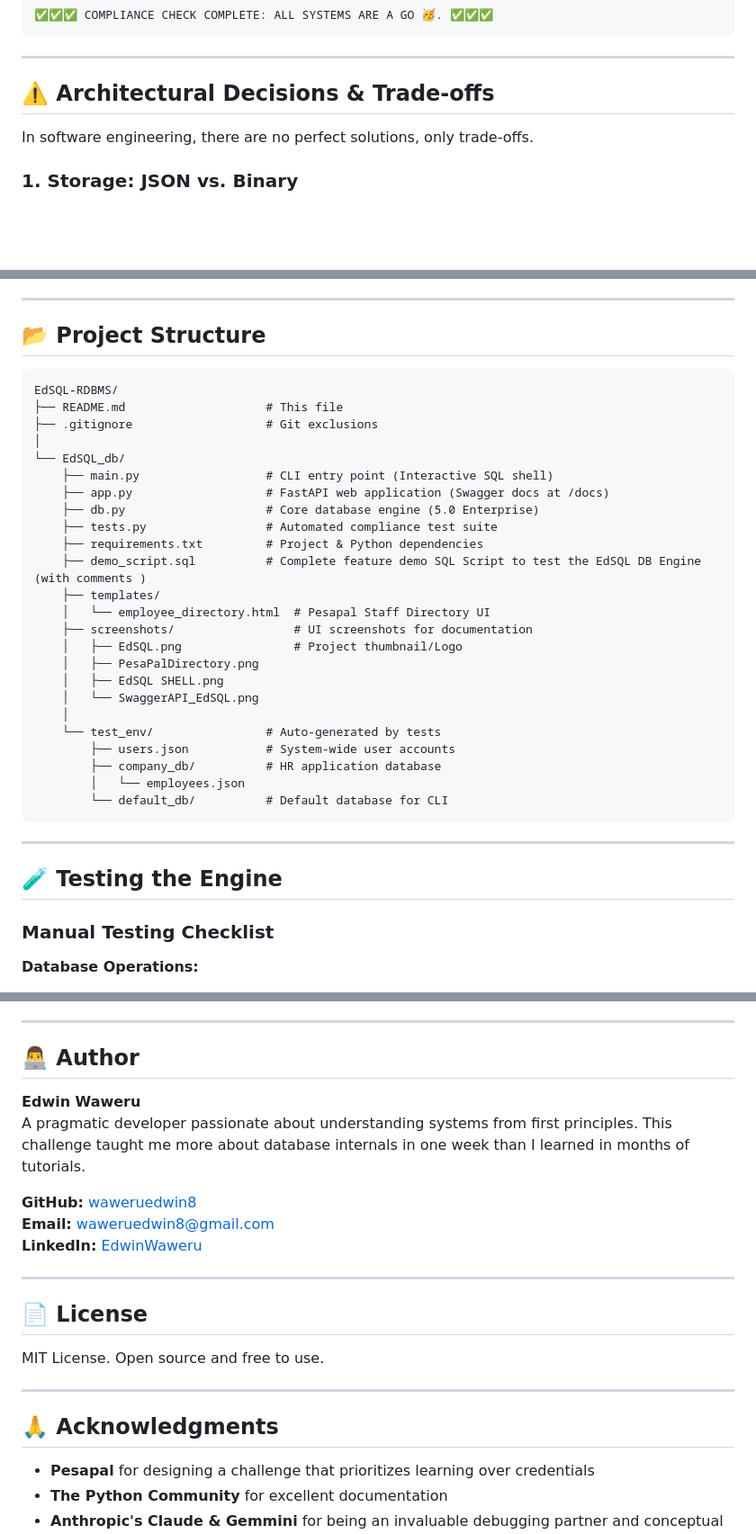
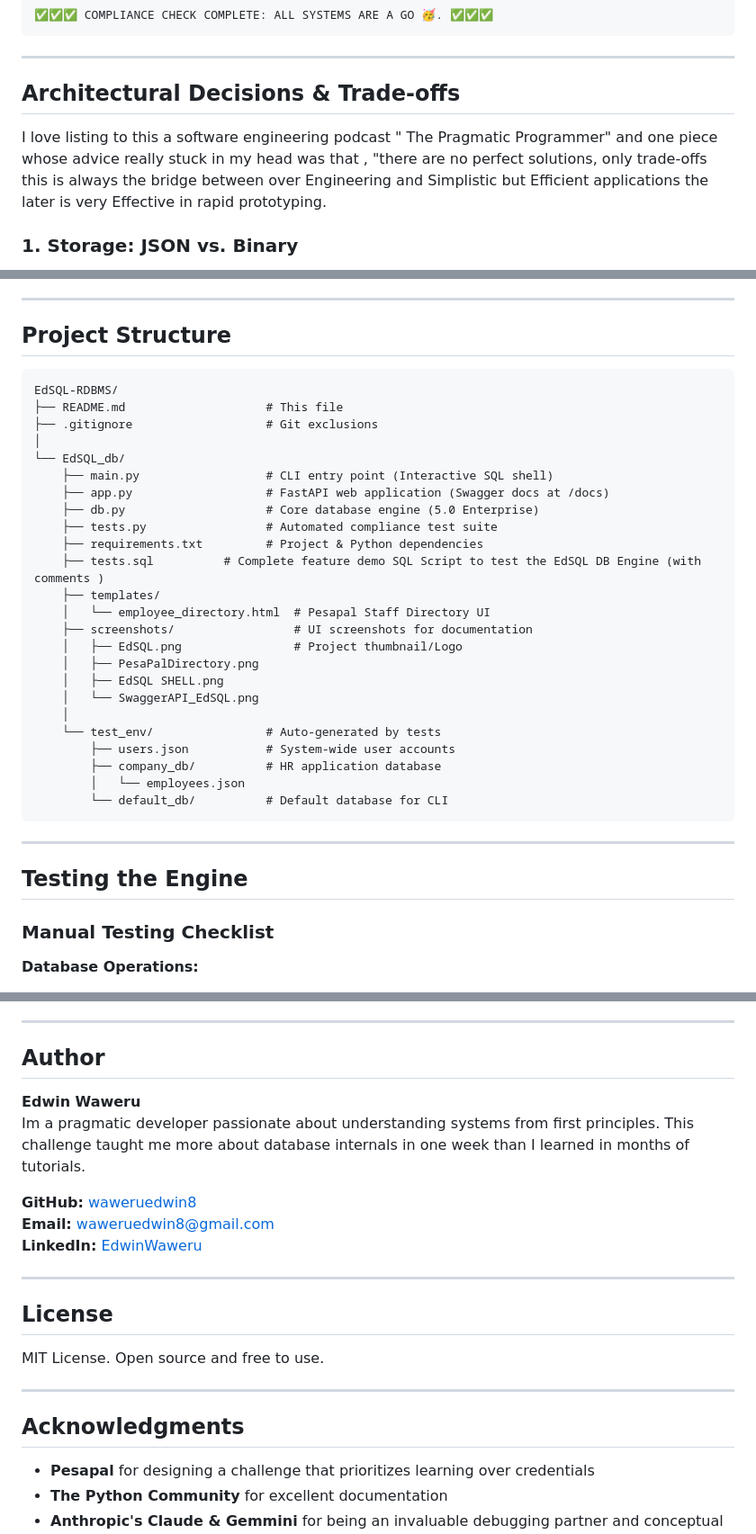
Before and after one commit to waweruedwin8/EdSQL-RDBMS, a Markdown page: README.md, 3 parts joined by grey strips. Shown at 90% size. GitHub-like rendering; blank space fills up the shorter version.

````diff
--- a/README.md
+++ b/README.md
@@ -375,9 +375,9 @@ python tests.py
 
 ---
 
-## ⚠️ Architectural Decisions & Trade-offs
+## Architectural Decisions & Trade-offs
 
-In software engineering, there are no perfect solutions, only trade-offs.
+I love listing to this a software engineering podcast " The Pragmatic Programmer" and one piece whose advice really stuck in my head was that , "there are no perfect solutions, only trade-offs this is always the bridge between over Engineering and Simplistic but Efficient applications the later is very Effective in rapid prototyping.
 
 ### 1. Storage: JSON vs. Binary
 
@@ -457,7 +457,7 @@ If I continue developing EdSQL, I would add:
 
 ---
 
-## 📂 Project Structure
+##  Project Structure
 
 ```
 EdSQL-RDBMS/
@@ -470,7 +470,7 @@ EdSQL-RDBMS/
     ├── db.py                    # Core database engine (5.0 Enterprise)
     ├── tests.py                 # Automated compliance test suite
     ├── requirements.txt         # Project & Python dependencies
-    ├── demo_script.sql          # Complete feature demo SQL Script to test the EdSQL DB Engine (with comments )
+    ├── tests.sql          # Complete feature demo SQL Script to test the EdSQL DB Engine (with comments )
     ├── templates/
     │   └── employee_directory.html  # Pesapal Staff Directory UI
     ├── screenshots/                 # UI screenshots for documentation
@@ -488,7 +488,7 @@ EdSQL-RDBMS/
 
 ---
 
-## 🧪 Testing the Engine
+##  Testing the Engine
 
 ### Manual Testing Checklist
 
@@ -543,10 +543,10 @@ EdSQL-RDBMS/
 
 ---
 
-## 👨‍💻 Author
+##  Author
 
 **Edwin Waweru**
-A pragmatic developer passionate about understanding systems from first principles. This challenge taught me more about database internals in one week than I learned in months of tutorials.
+Im a pragmatic developer passionate about understanding systems from first principles. This challenge taught me more about database internals in one week than I learned in months of tutorials.
 
 **GitHub:** [waweruedwin8](https://github.com/waweruedwin8)
 **Email:** [waweruedwin8@gmail.com](mailto:waweruedwin8@gmail.com?subject=EdSQL%20RDBMS%20Project)
@@ -554,13 +554,13 @@ A pragmatic developer passionate about understanding systems from first principl
 
 ---
 
-## 📄 License
+##  License
 
 MIT License. Open source and free to use.
 
 ---
 
-## 🙏 Acknowledgments
+##  Acknowledgments
 
 - **Pesapal** for designing a challenge that prioritizes learning over credentials
 - **The Python Community** for excellent documentation
````
Also changed, not shown: other parts of README.md (+7 -7 lines).
